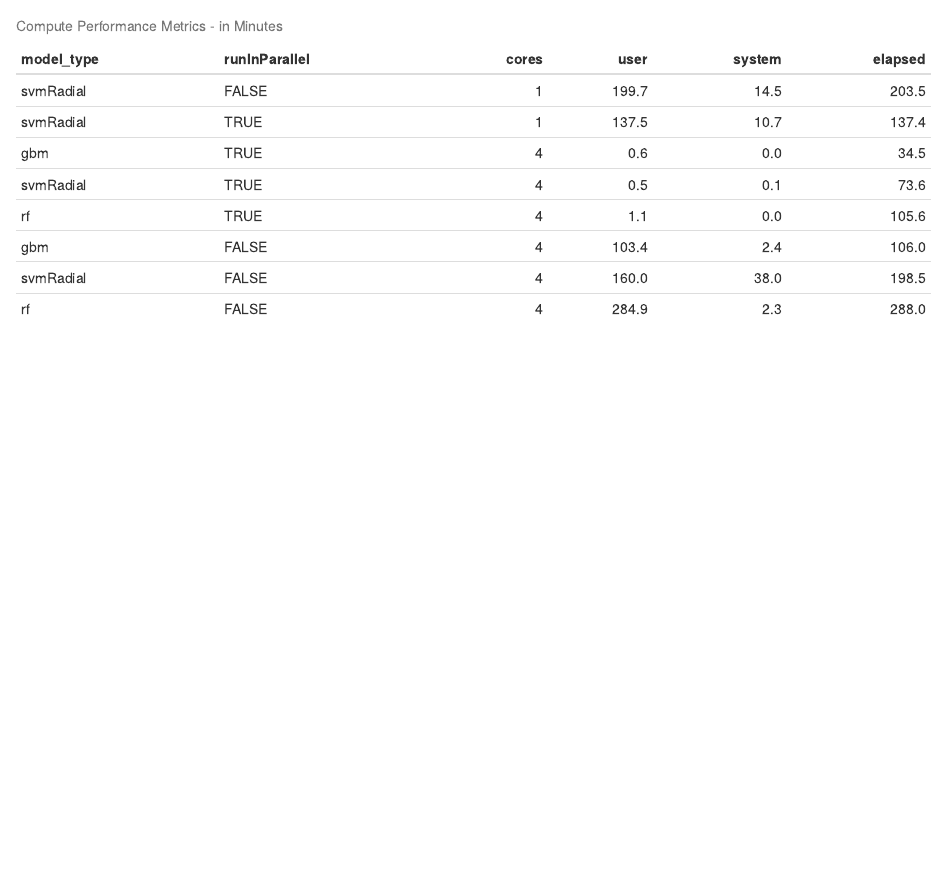
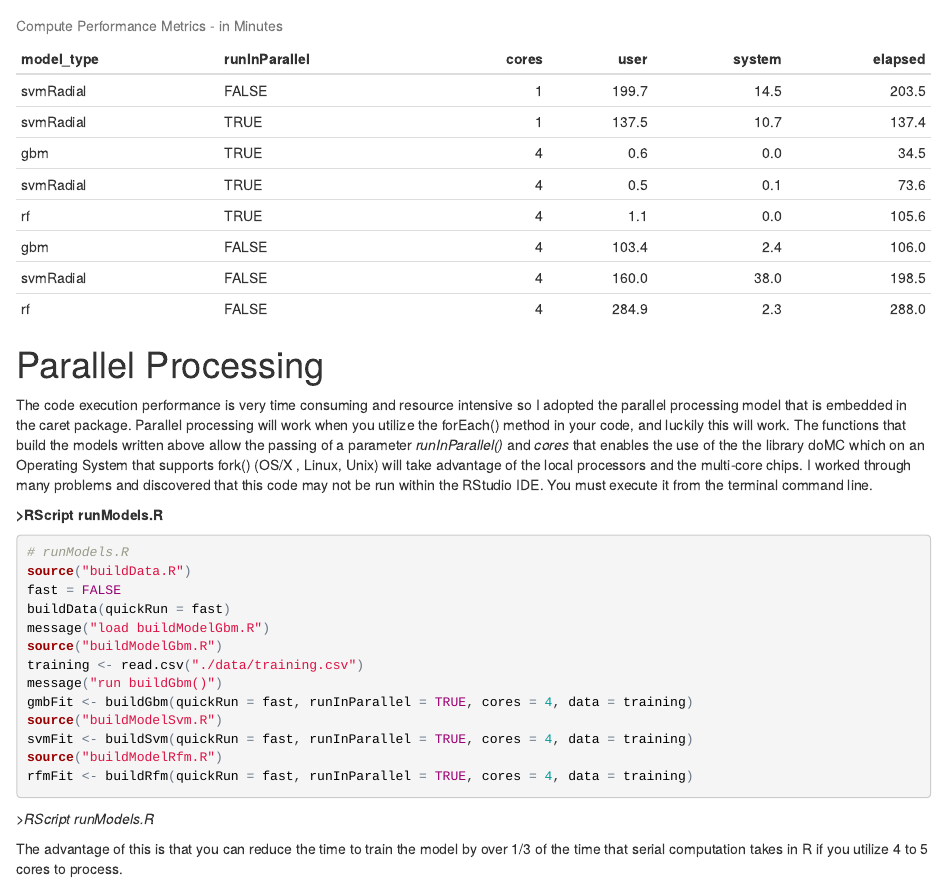
Before and after one commit to hitfuture/PracticalMachineLearning, an R Markdown document (parallelProcessing/index.Rmd): the page in a window 1100 px wide, from 210 px down. The pictures show the output file parallelProcessing/index.html that the author committed with the source, opened offline.

Commit message:
added in some additional documentation.

````diff
--- a/parallelProcessing/index.Rmd
+++ b/parallelProcessing/index.Rmd
@@ -22,3 +22,29 @@ performanceMetrics$elapsed <- performanceMetrics$elapsed / 60
 
 kable(performanceMetrics,digits = 1,caption = "Compute Performance Metrics - in Minutes")
 ```
+
+#Parallel Processing
+The code execution performance is very time consuming and resource intensive so I adopted the parallel processing model that is embedded in the caret package.  Parallel processing will work when you utilize the forEach() method in your code, and luckily this will work.  The functions that build the models written above allow the passing of a parameter _runInParallel()_ and _cores_ that enables the use of the the library doMC which on an Operating System that supports fork() (OS/X , Linux, Unix) will take advantage of the local processors and the multi-core chips.    I worked through many problems and discovered that this code may not be run within the RStudio IDE.   You must execute it from the terminal command line.
+
+__>RScript runModels.R__
+
+```{r tidy=TRUE,eval=FALSE}
+#runModels.R
+source("buildData.R")
+fast = FALSE
+buildData(quickRun=fast)
+message("load buildModelGbm.R")
+source("buildModelGbm.R")
+training <- read.csv("./data/training.csv")
+message("run buildGbm()")
+gmbFit <- buildGbm(quickRun =fast,runInParallel=TRUE,cores=4,data=training)
+source("buildModelSvm.R")
+svmFit <- buildSvm(quickRun =fast,runInParallel=TRUE,cores=4,data=training)
+source("buildModelRfm.R")
+rfmFit <- buildRfm(quickRun =fast,runInParallel=TRUE,cores=4,data=training)
+
+```
+
+_>RScript runModels.R_
+
+The advantage of this is that you can reduce the time to train the model by over 1/3 of the time that serial computation takes in R if you utilize 4 to 5 cores to process.
````
Also changed, not shown: parallelProcessing/index.html.
